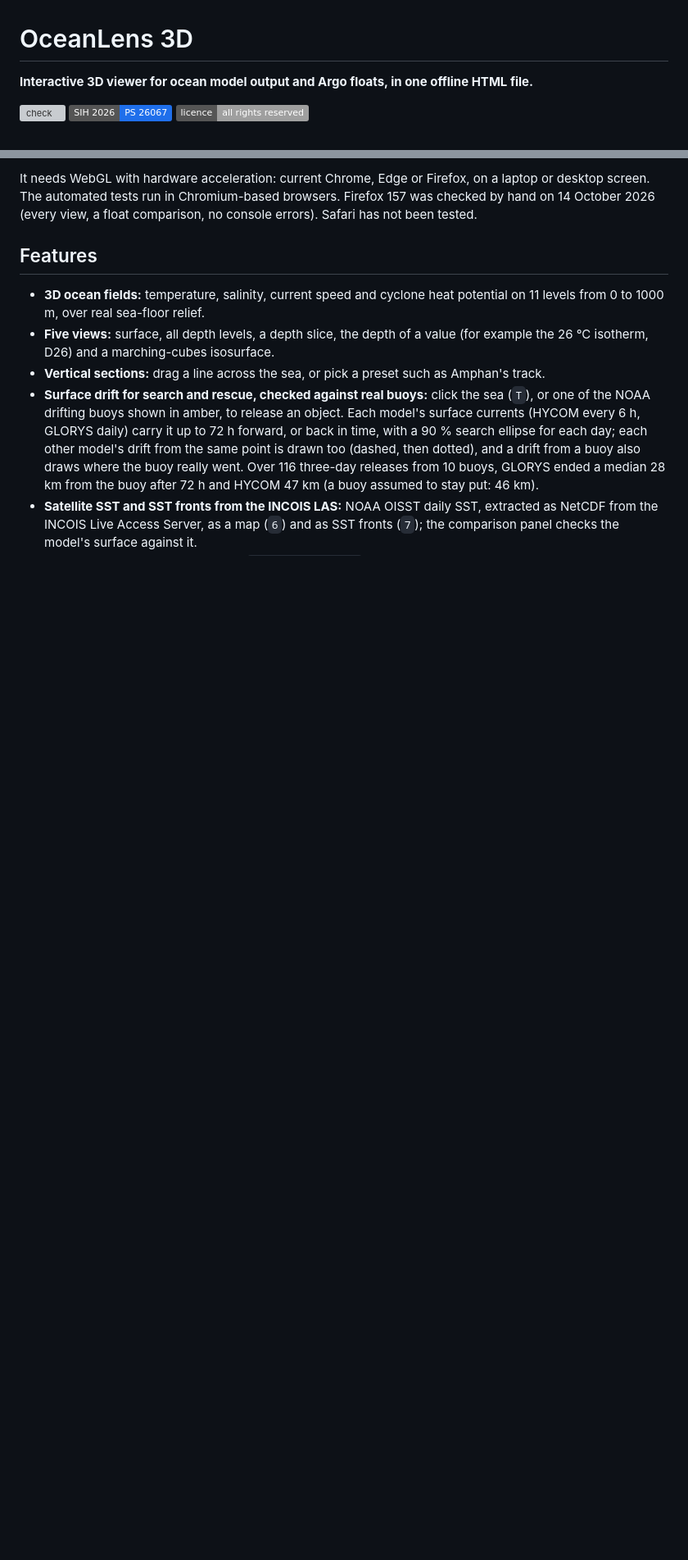
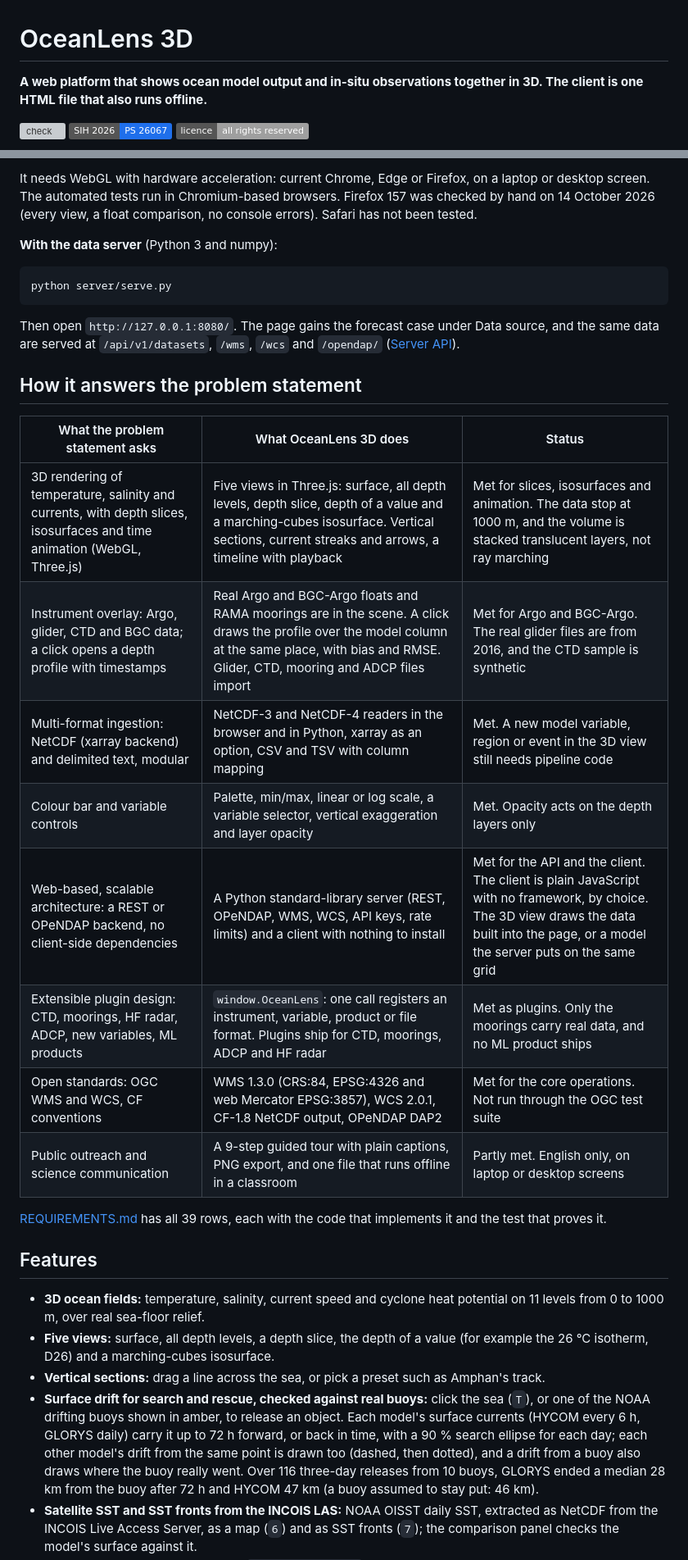
Before and after one commit to Rehaan15790/OceanLens-3D, a Markdown page: README.md, 2 parts joined by grey strips. Shown at 82% size. GitHub-like rendering; badges without logos; blank space fills up the shorter version; grey boxes are pictures that could not be loaded.

````diff
--- a/README.md
+++ b/README.md
@@ -1,6 +1,7 @@
 # OceanLens 3D
 
-**Interactive 3D viewer for ocean model output and Argo floats, in one offline HTML file.**
+**A web platform that shows ocean model output and in-situ observations together in 3D. The client is one HTML file
+that also runs offline.**
 
 [![check](https://github.com/Rehaan15790/OceanLens-3D/actions/workflows/ci.yml/badge.svg)](https://github.com/Rehaan15790/OceanLens-3D/actions/workflows/ci.yml)
 ![Smart India Hackathon 2026](https://img.shields.io/badge/SIH%202026-PS%2026067-1f6feb)
@@ -23,6 +36,31 @@ It is a student prototype and is not affiliated with or endorsed by INCOIS or th
 
-It needs WebGL with hardware acceleration: current Chrome, Edge or Firefox, on a laptop or desktop screen. The automated tests run in Chromium-based browsers. Firefox 157 was checked by hand on 14 October 2026
-(every view, a float comparison, no console errors). Safari has not been tested.
+It needs WebGL with hardware acceleration: current Chrome, Edge or Firefox, on a laptop or desktop screen. The
+automated tests run in Chromium-based browsers. Firefox 157 was checked by hand on 14 October 2026 (every view, a
+float comparison, no console errors). Safari has not been tested.
+
+**With the data server** (Python 3 and numpy):
+
+```
+python server/serve.py
+```
+
+Then open `http://127.0.0.1:8080/`. The page gains the forecast case under Data source, and the same data are served
+at `/api/v1/datasets`, `/wms`, `/wcs` and `/opendap/` ([Server API](docs/API.md)).
+
+## How it answers the problem statement
+
+| What the problem statement asks | What OceanLens 3D does | Status |
+| --- | --- | --- |
+| 3D rendering of temperature, salinity and currents, with depth slices, isosurfaces and time animation (WebGL, Three.js) | Five views in Three.js: surface, all depth levels, depth slice, depth of a value and a marching-cubes isosurface. Vertical sections, current streaks and arrows, a timeline with playback | Met for slices, isosurfaces and animation. The data stop at 1000 m, and the volume is stacked translucent layers, not ray marching |
+| Instrument overlay: Argo, glider, CTD and BGC data; a click opens a depth profile with timestamps | Real Argo and BGC-Argo floats and RAMA moorings are in the scene. A click draws the profile over the model column at the same place, with bias and RMSE. Glider, CTD, mooring and ADCP files import | Met for Argo and BGC-Argo. The real glider files are from 2016, and the CTD sample is synthetic |
+| Multi-format ingestion: NetCDF (xarray backend) and delimited text, modular | NetCDF-3 and NetCDF-4 readers in the browser and in Python, xarray as an option, CSV and TSV with column mapping | Met. A new model variable, region or event in the 3D view still needs pipeline code |
+| Colour bar and variable controls | Palette, min/max, linear or log scale, a variable selector, vertical exaggeration and layer opacity | Met. Opacity acts on the depth layers only |
+| Web-based, scalable architecture: a REST or OPeNDAP backend, no client-side dependencies | A Python standard-library server (REST, OPeNDAP, WMS, WCS, API keys, rate limits) and a client with nothing to install | Met for the API and the client. The client is plain JavaScript with no framework, by choice. The 3D view draws the data built into the page, or a model the server puts on the same grid |
+| Extensible plugin design: CTD, moorings, HF radar, ADCP, new variables, ML products | `window.OceanLens`: one call registers an instrument, variable, product or file format. Plugins ship for CTD, moorings, ADCP and HF radar | Met as plugins. Only the moorings carry real data, and no ML product ships |
+| Open standards: OGC WMS and WCS, CF conventions | WMS 1.3.0 (CRS:84, EPSG:4326 and web Mercator EPSG:3857), WCS 2.0.1, CF-1.8 NetCDF output, OPeNDAP DAP2 | Met for the core operations. Not run through the OGC test suite |
+| Public outreach and science communication | A 9-step guided tour with plain captions, PNG export, and one file that runs offline in a classroom | Partly met. English only, on laptop or desktop screens |
+
+[REQUIREMENTS.md](REQUIREMENTS.md) has all 39 rows, each with the code that implements it and the test that proves it.
 
 ## Features
 
````
Also changed, not shown: other parts of README.md (+15 -2 lines), REQUIREMENTS.md (+5 -0 lines).
